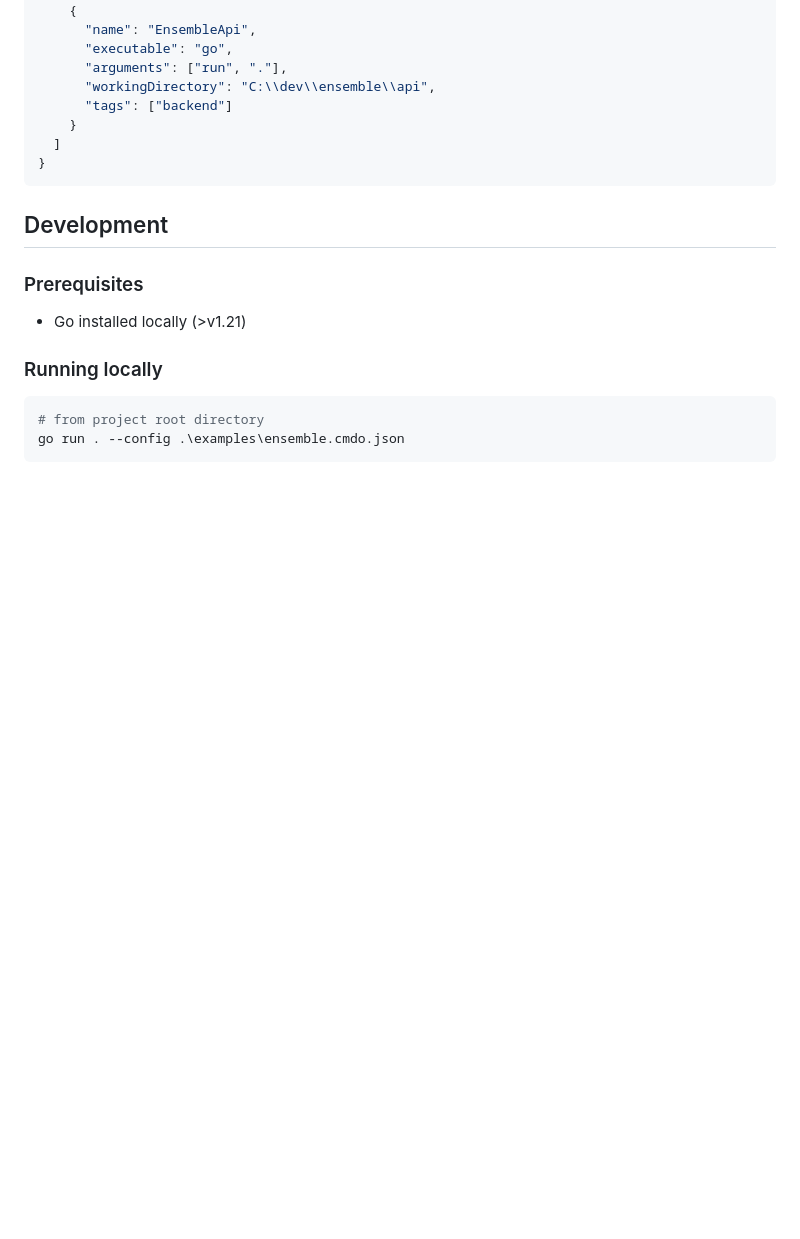
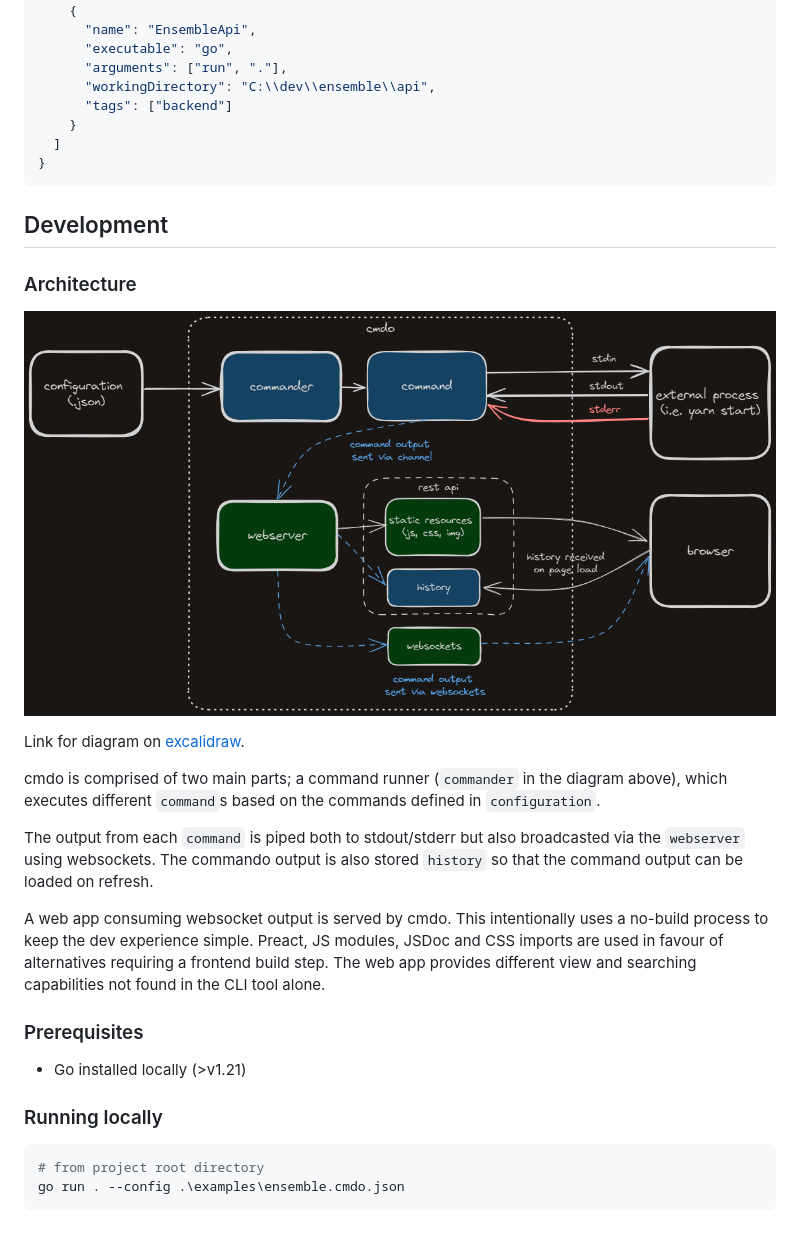
Before and after one commit to ryanachten/cmdo, a Markdown page: README.md, the part around the change. Drawn GitHub-style; pictures changed too: docs/cmdo_model.png (added); blank space fills up the shorter version.

Commit message:
docs: add architecture diagram

```diff
--- a/README.md
+++ b/README.md
@@ -85,6 +85,18 @@ One example using the [ensemble](https://github.com/ryanachten/ensemble) project
 
 ## Development
 
+### Architecture
+
+![cmdo model](./docs/cmdo_model.png)
+
+Link for diagram on [excalidraw](https://excalidraw.com/#json=oVgLzyqIu9KQF76ZJrKBO,dls8gu58817lzBWWn0tG9w).
+
+cmdo is comprised of two main parts; a command runner (`commander` in the diagram above), which executes different `command`s based on the commands defined in `configuration`.
+
+The output from each `command` is piped both to stdout/stderr but also broadcasted via the `webserver` using websockets. The commando output is also stored `history` so that the command output can be loaded on refresh.
+
+A web app consuming websocket output is served by cmdo. This intentionally uses a no-build process to keep the dev experience simple. Preact, JS modules, JSDoc and CSS imports are used in favour of alternatives requiring a frontend build step. The web app provides different view and searching capabilities not found in the CLI tool alone.
+
 ### Prerequisites
 
 - Go installed locally (>v1.21)
```
